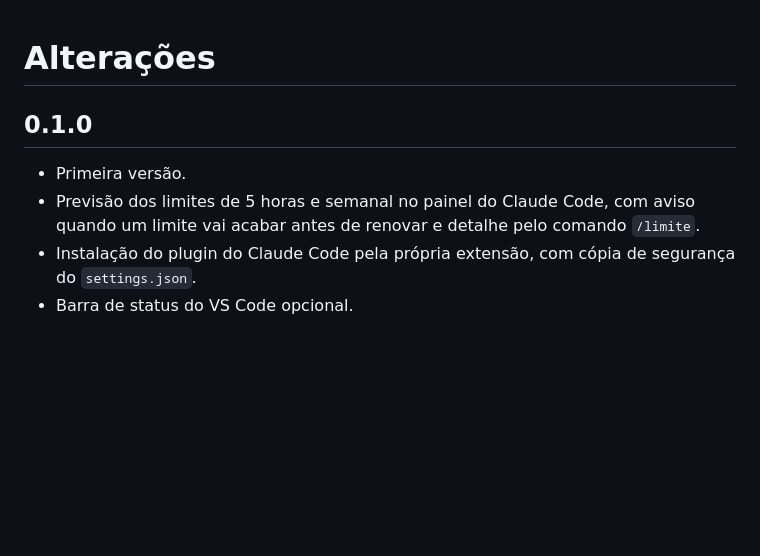
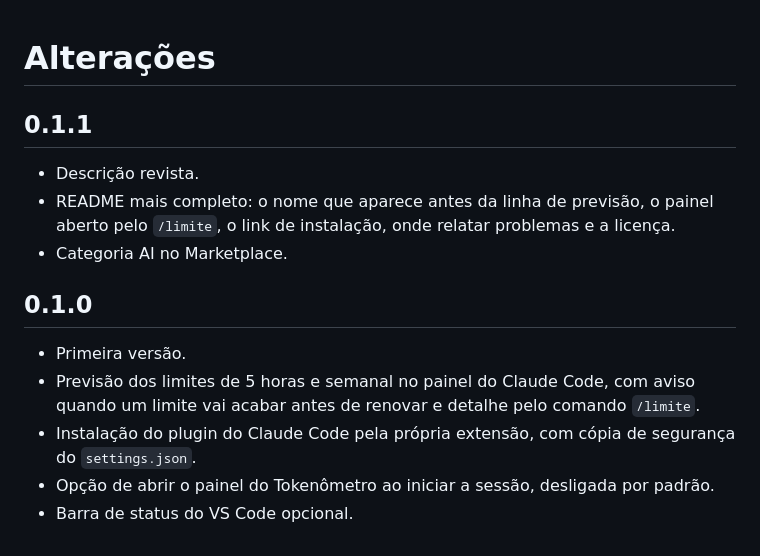
Before and after one commit to lucasatz/tokenometro, a Markdown page: CHANGELOG.md, the part around the change. Rendered like a GitHub page; blank space fills up the shorter version.

```diff
--- a/CHANGELOG.md
+++ b/CHANGELOG.md
@@ -1,8 +1,15 @@
 # Alterações
+
+## 0.1.1
+
+- Descrição revista.
+- README mais completo: o nome que aparece antes da linha de previsão, o painel aberto pelo `/limite`, o link de instalação, onde relatar problemas e a licença.
+- Categoria AI no Marketplace.
 
 ## 0.1.0
 
 - Primeira versão.
 - Previsão dos limites de 5 horas e semanal no painel do Claude Code, com aviso quando um limite vai acabar antes de renovar e detalhe pelo comando `/limite`.
 - Instalação do plugin do Claude Code pela própria extensão, com cópia de segurança do `settings.json`.
+- Opção de abrir o painel do Tokenômetro ao iniciar a sessão, desligada por padrão.
 - Barra de status do VS Code opcional.
```
Also changed, not shown: README.md (+17 -5 lines), imagens/limite.png (added), imagens/linha.png (added), 2 other files.
